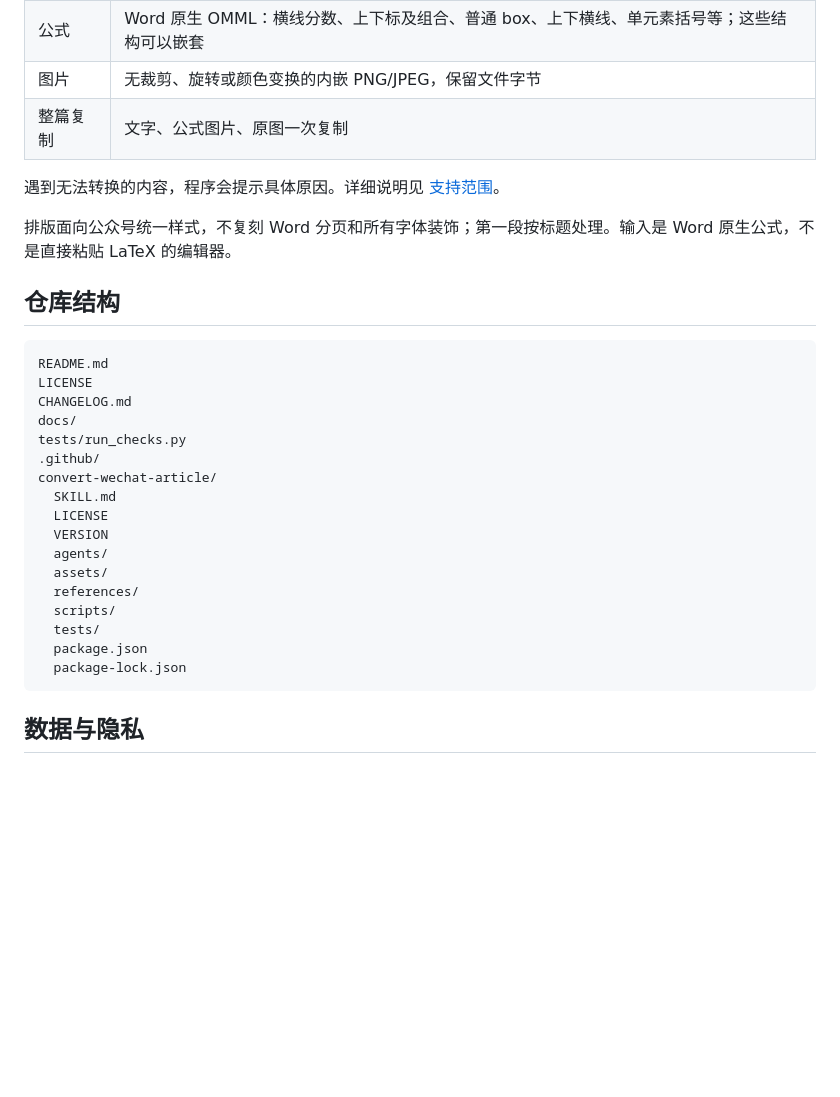
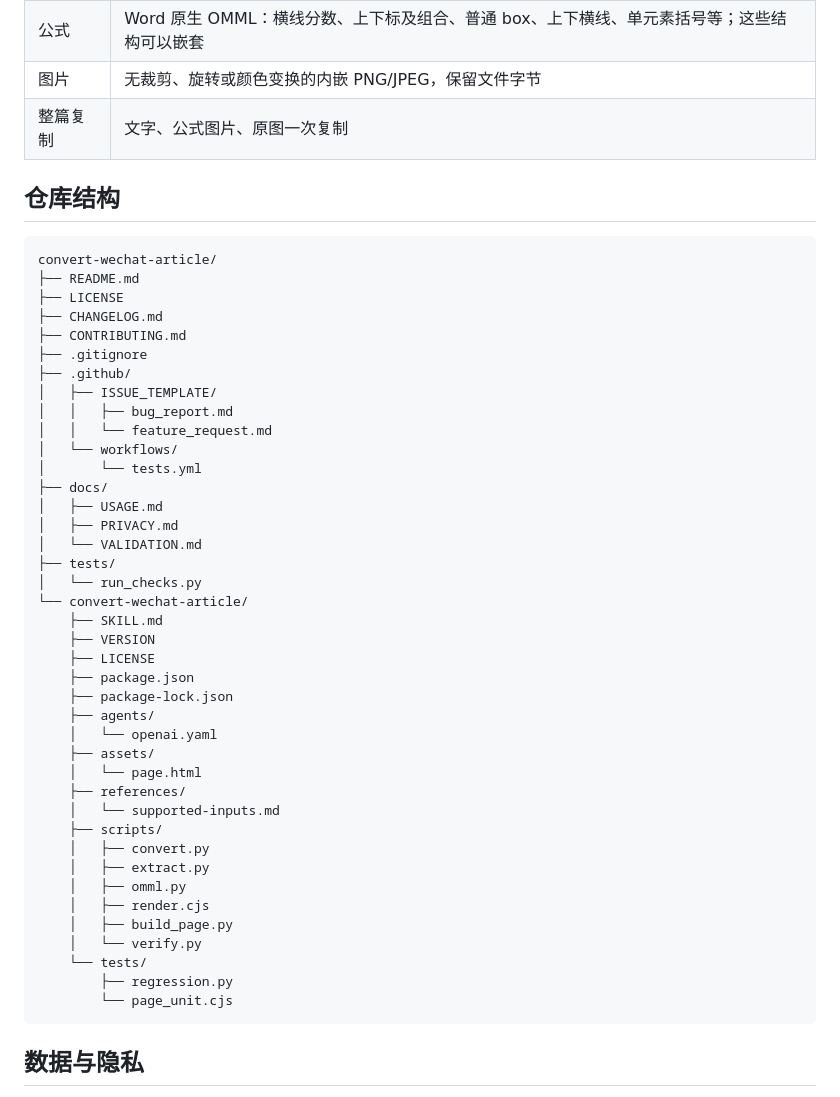
Before and after one commit to kylerrayntan/convert-wechat-article, a Markdown page: README.md, the part around one of its changes. Drawn GitHub-style; blank space fills up the shorter version.

Commit message:
Improve README layout

````diff
--- a/README.md
+++ b/README.md
@@ -67,30 +52,49 @@ python3 convert-wechat-article/scripts/verify.py './local-output/article-01'
 | 图片   | 无裁剪、旋转或颜色变换的内嵌 PNG/JPEG，保留文件字节                       |
 | 整篇复制 | 文字、公式图片、原图一次复制                                       |
 
-遇到无法转换的内容，程序会提示具体原因。详细说明见 [支持范围](convert-wechat-article/references/supported-inputs.md)。
-
-排版面向公众号统一样式，不复刻 Word 分页和所有字体装饰；第一段按标题处理。输入是 Word 原生公式，不是直接粘贴 LaTeX 的编辑器。
-
 ## 仓库结构
 
 ```text
-README.md
-LICENSE
-CHANGELOG.md
-docs/
-tests/run_checks.py
-.github/
 convert-wechat-article/
-  SKILL.md
-  LICENSE
-  VERSION
-  agents/
-  assets/
-  references/
-  scripts/
-  tests/
-  package.json
-  package-lock.json
+├── README.md
+├── LICENSE
+├── CHANGELOG.md
+├── CONTRIBUTING.md
+├── .gitignore
+├── .github/
+│   ├── ISSUE_TEMPLATE/
+│   │   ├── bug_report.md
+│   │   └── feature_request.md
+│   └── workflows/
+│       └── tests.yml
+├── docs/
+│   ├── USAGE.md
+│   ├── PRIVACY.md
+│   └── VALIDATION.md
+├── tests/
+│   └── run_checks.py
+└── convert-wechat-article/
+    ├── SKILL.md
+    ├── VERSION
+    ├── LICENSE
+    ├── package.json
+    ├── package-lock.json
+    ├── agents/
+    │   └── openai.yaml
+    ├── assets/
+    │   └── page.html
+    ├── references/
+    │   └── supported-inputs.md
+    ├── scripts/
+    │   ├── convert.py
+    │   ├── extract.py
+    │   ├── omml.py
+    │   ├── render.cjs
+    │   ├── build_page.py
+    │   └── verify.py
+    └── tests/
+        ├── regression.py
+        └── page_unit.cjs
 ```
 
 ## 数据与隐私
````
Also changed, not shown: other parts of README.md (+2 -17 lines).
